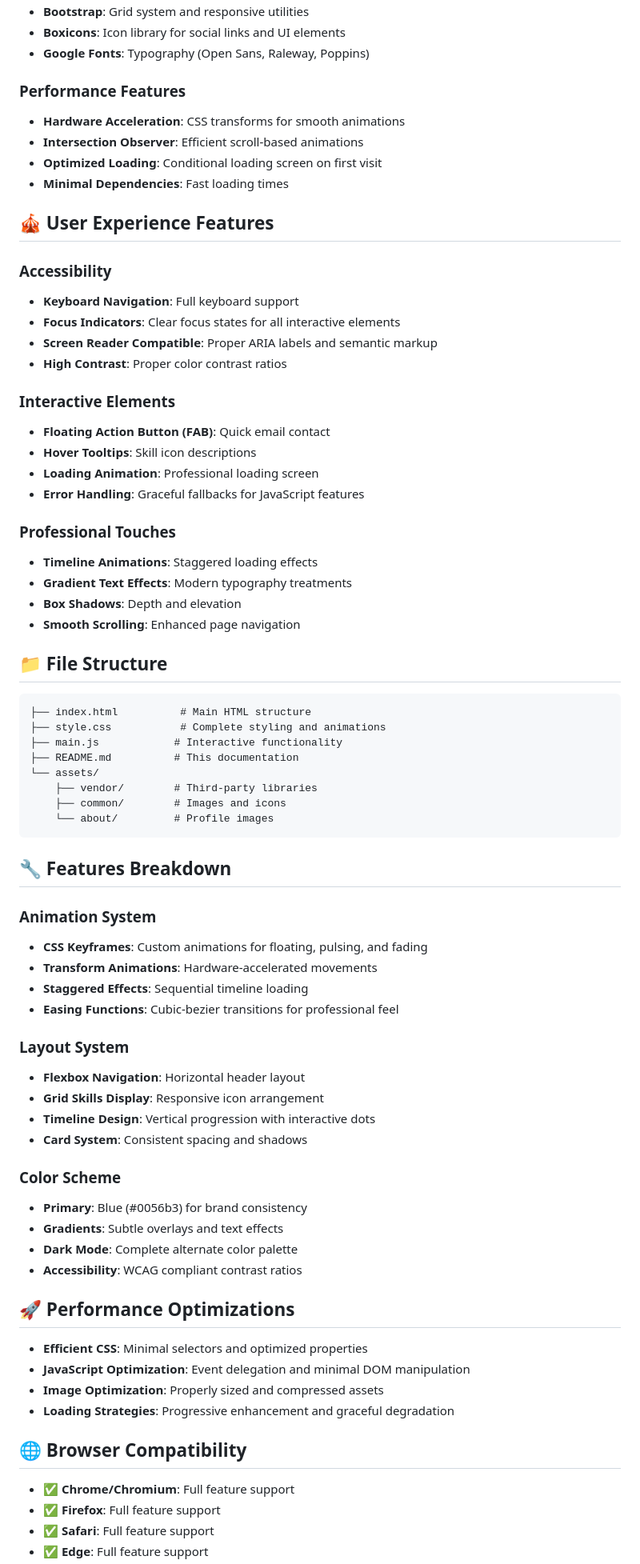
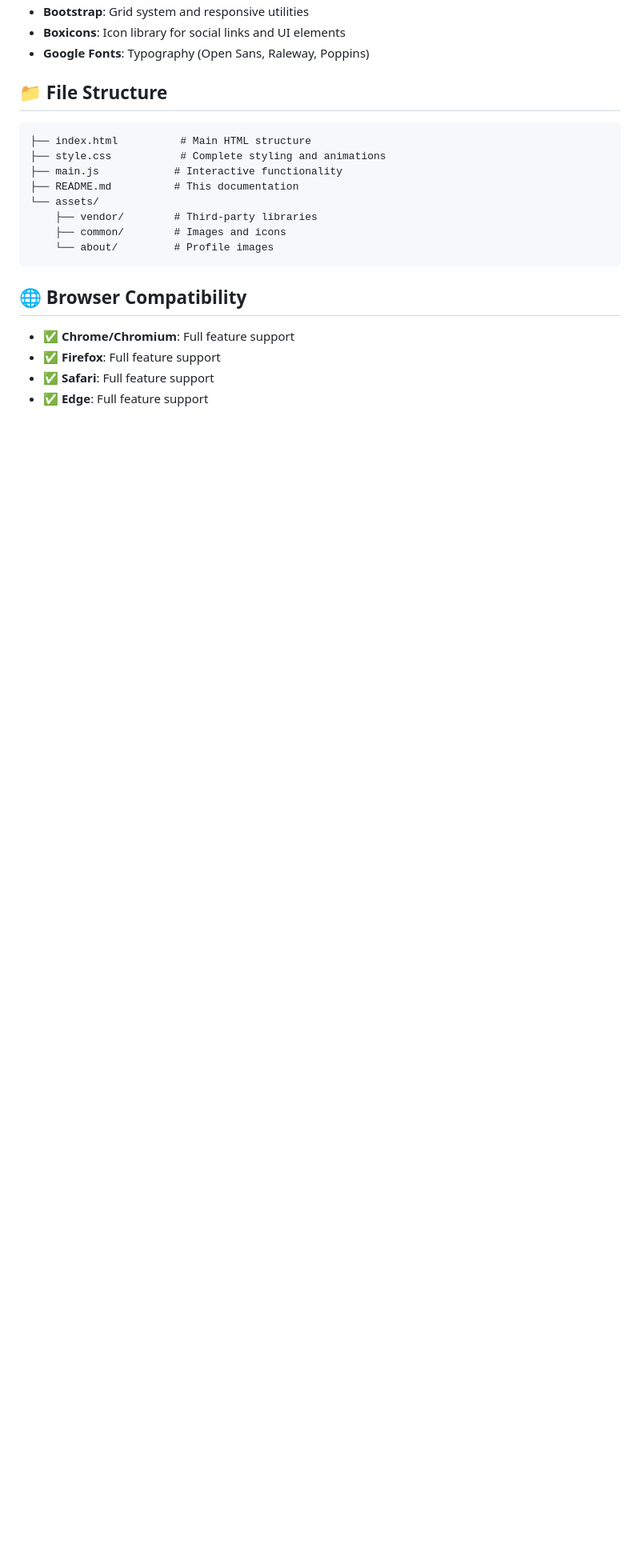
Before and after one commit to shailendrasekhar/shailendrasekhar.github.io, a Markdown page: README.md, the part around one of its changes. Shown at 80% size. Drawn GitHub-style; blank space fills up the shorter version.

````diff
--- a/README.md
+++ b/README.md
@@ -67,32 +42,6 @@ This website features a clean, modern design with smooth animations and interact
 - **Bootstrap**: Grid system and responsive utilities
 - **Boxicons**: Icon library for social links and UI elements
 - **Google Fonts**: Typography (Open Sans, Raleway, Poppins)
-
-### **Performance Features**
-- **Hardware Acceleration**: CSS transforms for smooth animations
-- **Intersection Observer**: Efficient scroll-based animations
-- **Optimized Loading**: Conditional loading screen on first visit
-- **Minimal Dependencies**: Fast loading times
-
-## 🎪 User Experience Features
-
-### **Accessibility**
-- **Keyboard Navigation**: Full keyboard support
-- **Focus Indicators**: Clear focus states for all interactive elements
-- **Screen Reader Compatible**: Proper ARIA labels and semantic markup
-- **High Contrast**: Proper color contrast ratios
-
-### **Interactive Elements**
-- **Floating Action Button (FAB)**: Quick email contact
-- **Hover Tooltips**: Skill icon descriptions
-- **Loading Animation**: Professional loading screen
-- **Error Handling**: Graceful fallbacks for JavaScript features
-
-### **Professional Touches**
-- **Timeline Animations**: Staggered loading effects
-- **Gradient Text Effects**: Modern typography treatments
-- **Box Shadows**: Depth and elevation
-- **Smooth Scrolling**: Enhanced page navigation
 
 ## 📁 File Structure
 
@@ -107,33 +56,6 @@ This website features a clean, modern design with smooth animations and interact
     └── about/         # Profile images
 ```
 
-## 🔧 Features Breakdown
-
-### **Animation System**
-- **CSS Keyframes**: Custom animations for floating, pulsing, and fading
-- **Transform Animations**: Hardware-accelerated movements
-- **Staggered Effects**: Sequential timeline loading
-- **Easing Functions**: Cubic-bezier transitions for professional feel
-
-### **Layout System**
-- **Flexbox Navigation**: Horizontal header layout
-- **Grid Skills Display**: Responsive icon arrangement
-- **Timeline Design**: Vertical progression with interactive dots
-- **Card System**: Consistent spacing and shadows
-
-### **Color Scheme**
-- **Primary**: Blue (#0056b3) for brand consistency
-- **Gradients**: Subtle overlays and text effects
-- **Dark Mode**: Complete alternate color palette
-- **Accessibility**: WCAG compliant contrast ratios
-
-## 🚀 Performance Optimizations
-
-- **Efficient CSS**: Minimal selectors and optimized properties
-- **JavaScript Optimization**: Event delegation and minimal DOM manipulation
-- **Image Optimization**: Properly sized and compressed assets
-- **Loading Strategies**: Progressive enhancement and graceful degradation
-
 ## 🌐 Browser Compatibility
 
 - ✅ **Chrome/Chromium**: Full feature support
````
Also changed, not shown: other parts of README.md (+32 -54 lines).
